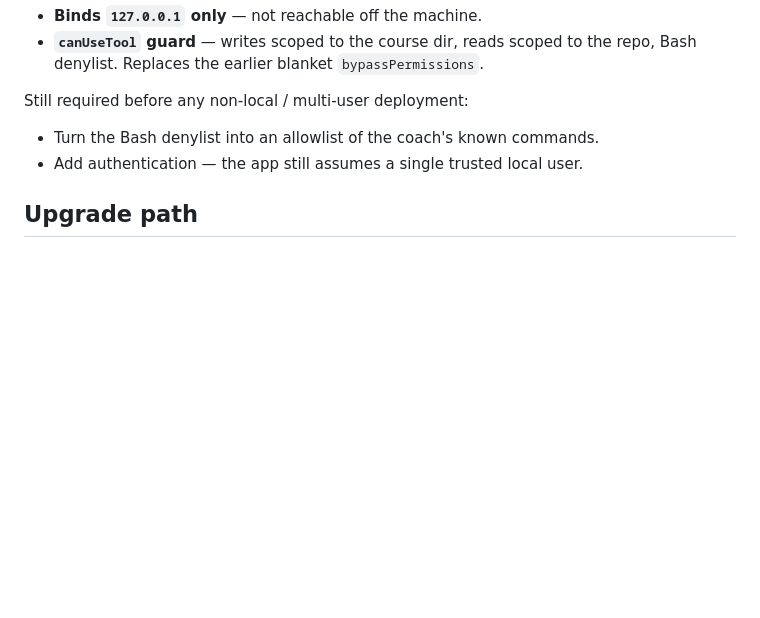
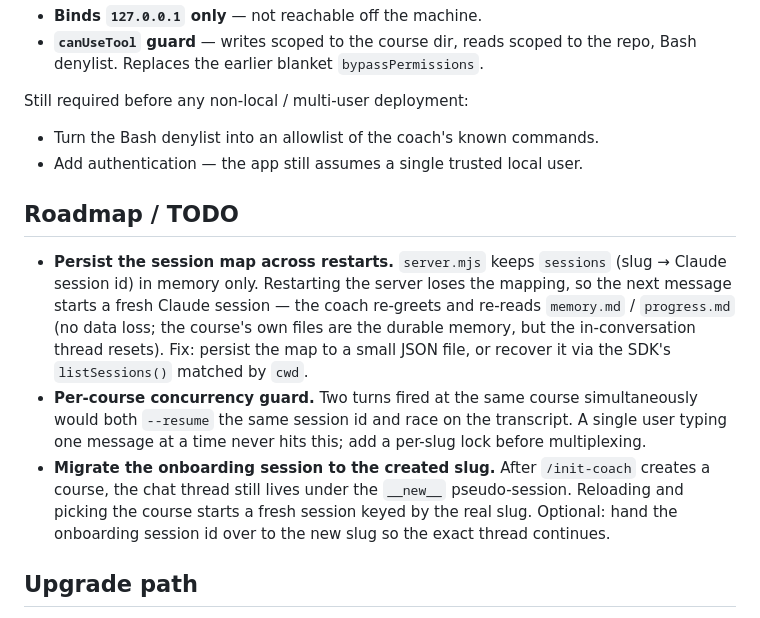
Before and after one commit to cripkd/claude-learning-coach, a Markdown page: web/README.md, the part around the change. Drawn GitHub-style; blank space fills up the shorter version.

```diff
--- a/web/README.md
+++ b/web/README.md
@@ -64,6 +64,22 @@ Still required before any non-local / multi-user deployment:
 - Turn the Bash denylist into an allowlist of the coach's known commands.
 - Add authentication — the app still assumes a single trusted local user.
 
+## Roadmap / TODO
+
+- **Persist the session map across restarts.** `server.mjs` keeps `sessions` (slug →
+  Claude session id) in memory only. Restarting the server loses the mapping, so the next
+  message starts a fresh Claude session — the coach re-greets and re-reads `memory.md` /
+  `progress.md` (no data loss; the course's own files are the durable memory, but the
+  in-conversation thread resets). Fix: persist the map to a small JSON file, or recover it
+  via the SDK's `listSessions()` matched by `cwd`.
+- **Per-course concurrency guard.** Two turns fired at the same course simultaneously would
+  both `--resume` the same session id and race on the transcript. A single user typing one
+  message at a time never hits this; add a per-slug lock before multiplexing.
+- **Migrate the onboarding session to the created slug.** After `/init-coach` creates a
+  course, the chat thread still lives under the `__new__` pseudo-session. Reloading and
+  picking the course starts a fresh session keyed by the real slug. Optional: hand the
+  onboarding session id over to the new slug so the exact thread continues.
+
 ## Upgrade path
 
 This is Option A (local web app). Option B wraps the same `server.mjs` in Electron/Tauri
```
Also changed, not shown: README.md (+20 -0 lines).
